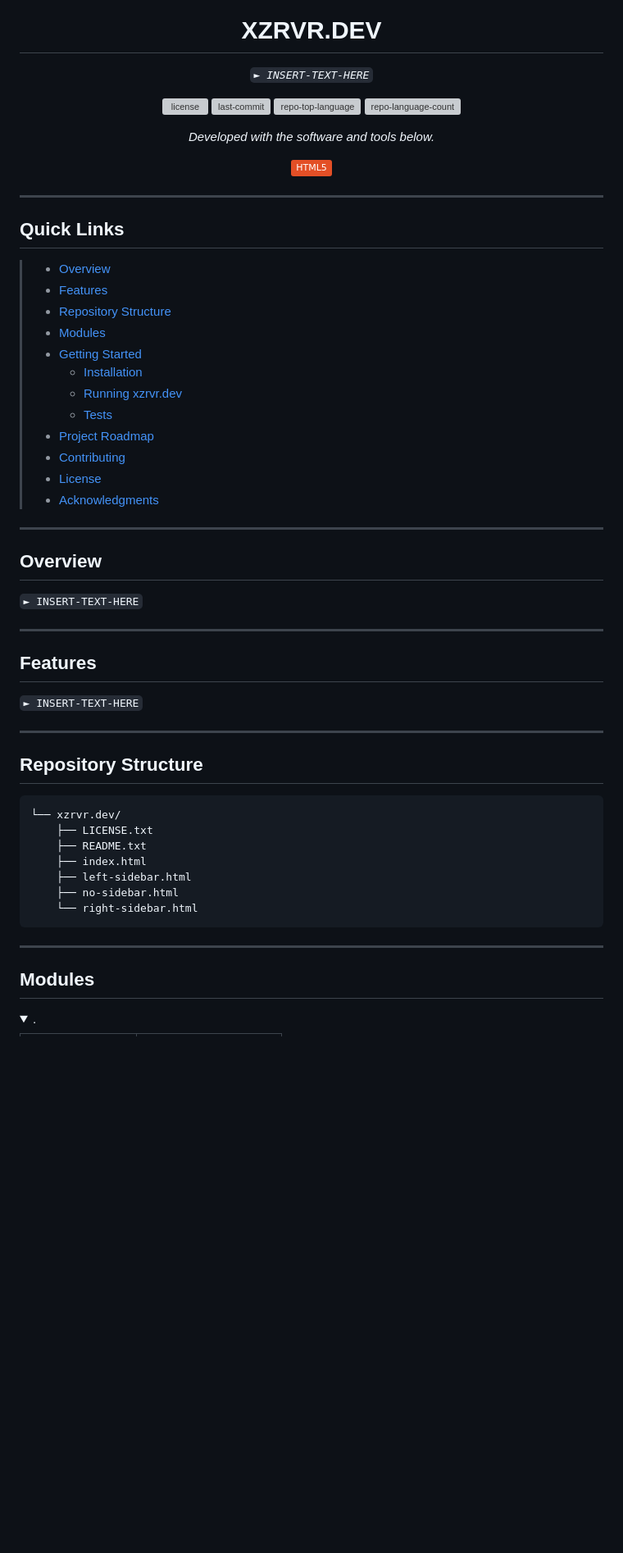
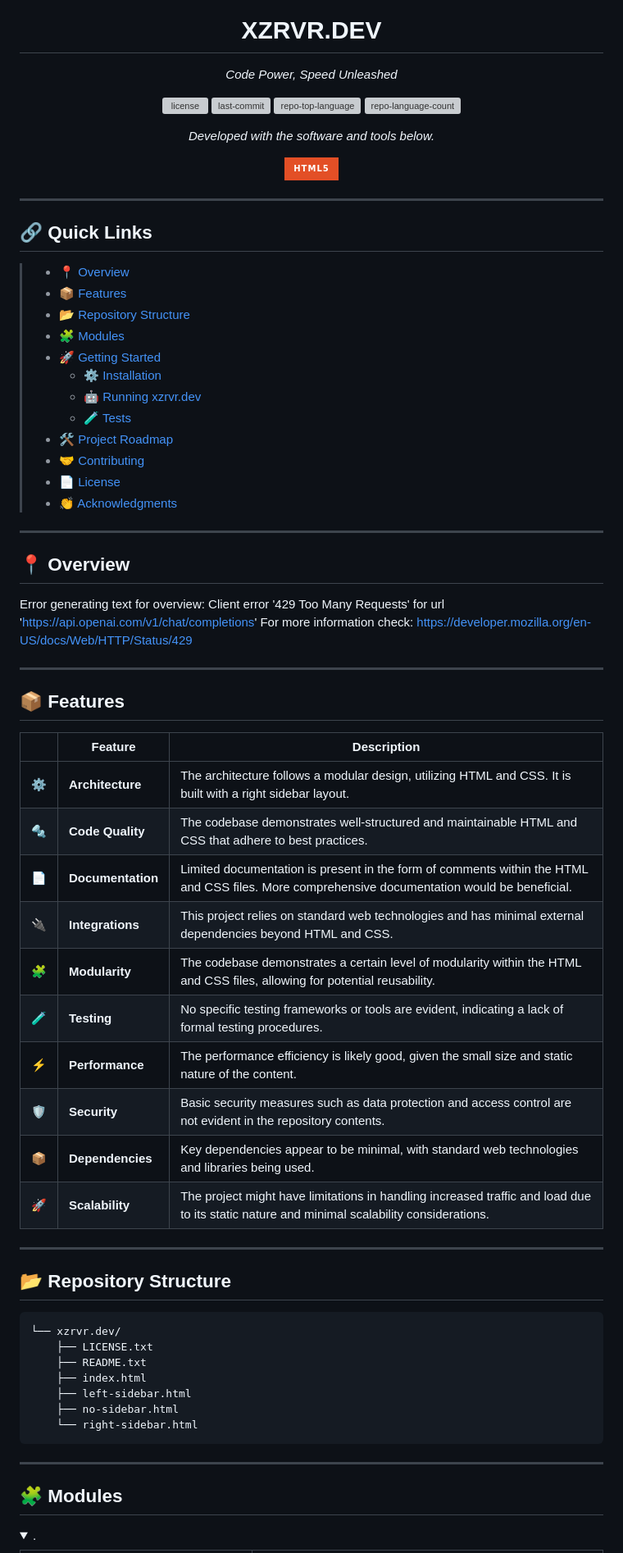
Before and after one commit to xzrvr/xzrvr.dev, a Markdown page: README.md, the part around the change printed below. Shown: that part at 82% size. GitHub-like rendering; folded sections open; badges without logos; blank space fills up the shorter version; grey boxes are pictures that could not be loaded.

````diff
--- a/README.md
+++ b/README.md
@@ -5,6 +5,6 @@
     <h1 align="center">XZRVR.DEV</h1>
 </p>
 <p align="center">
-    <em><code>► INSERT-TEXT-HERE</code></em>
+    <em>Code Power, Speed Unleashed</em>
 </p>
 <p align="center">
@@ -17,40 +17,53 @@
 		<em>Developed with the software and tools below.</em>
 </p>
 <p align="center">
-	<img src="https://img.shields.io/badge/HTML5-E34F26.svg?style=flat&logo=HTML5&logoColor=white" alt="HTML5">
+	<img src="https://img.shields.io/badge/HTML5-E34F26.svg?style=for-the-badge&logo=HTML5&logoColor=white" alt="HTML5">
 </p>
 <hr>
 
-##  Quick Links
+## 🔗 Quick Links
 
-> - [ Overview](#-overview)
-> - [ Features](#-features)
-> - [ Repository Structure](#-repository-structure)
-> - [ Modules](#-modules)
-> - [ Getting Started](#-getting-started)
->   - [ Installation](#-installation)
->   - [ Running xzrvr.dev](#-running-xzrvr.dev)
->   - [ Tests](#-tests)
-> - [ Project Roadmap](#-project-roadmap)
-> - [ Contributing](#-contributing)
-> - [ License](#-license)
-> - [ Acknowledgments](#-acknowledgments)
+> - [📍 Overview](#-overview)
+> - [📦 Features](#-features)
+> - [📂 Repository Structure](#-repository-structure)
+> - [🧩 Modules](#-modules)
+> - [🚀 Getting Started](#-getting-started)
+>   - [⚙️ Installation](#️-installation)
+>   - [🤖 Running xzrvr.dev](#-running-xzrvr.dev)
+>   - [🧪 Tests](#-tests)
+> - [🛠 Project Roadmap](#-project-roadmap)
+> - [🤝 Contributing](#-contributing)
+> - [📄 License](#-license)
+> - [👏 Acknowledgments](#-acknowledgments)
 
 ---
 
-##  Overview
+## 📍 Overview
 
-<code>► INSERT-TEXT-HERE</code>
+Error generating text for overview: Client error '429 Too Many Requests' for url 'https://api.openai.com/v1/chat/completions'
+For more information check: https://developer.mozilla.org/en-US/docs/Web/HTTP/Status/429
 
 ---
 
-##  Features
+## 📦 Features
 
-<code>► INSERT-TEXT-HERE</code>
+|    |   Feature         | Description |
+|----|-------------------|---------------------------------------------------------------|
+| ⚙️  | **Architecture**  | The architecture follows a modular design, utilizing HTML and CSS. It is built with a right sidebar layout. |
+| 🔩 | **Code Quality**  | The codebase demonstrates well-structured and maintainable HTML and CSS that adhere to best practices. |
+| 📄 | **Documentation** | Limited documentation is present in the form of comments within the HTML and CSS files. More comprehensive documentation would be beneficial. |
+| 🔌 | **Integrations**  | This project relies on standard web technologies and has minimal external dependencies beyond HTML and CSS. |
+| 🧩 | **Modularity**    | The codebase demonstrates a certain level of modularity within the HTML and CSS files, allowing for potential reusability. |
+| 🧪 | **Testing**       | No specific testing frameworks or tools are evident, indicating a lack of formal testing procedures. |
+| ⚡️  | **Performance**   | The performance efficiency is likely good, given the small size and static nature of the content. |
+| 🛡️ | **Security**      | Basic security measures such as data protection and access control are not evident in the repository contents. |
+| 📦 | **Dependencies**  | Key dependencies appear to be minimal, with standard web technologies and libraries being used. |
+| 🚀 | **Scalability**   | The project might have limitations in handling increased traffic and load due to its static nature and minimal scalability considerations. |
+
 
 ---
 
-##  Repository Structure
+## 📂 Repository Structure
 
 ```sh
 └── xzrvr.dev/
@@ -64,7 +77,7 @@
 
 ---
 
-##  Modules
+## 🧩 Modules
 
 <details closed><summary>.</summary>
 
````
Also changed, not shown: other parts of README.md (+25 -20 lines).
